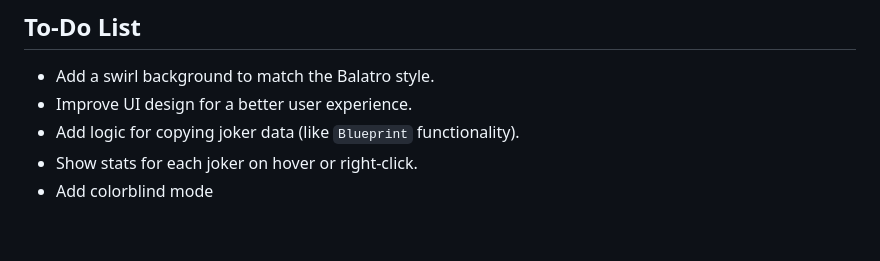
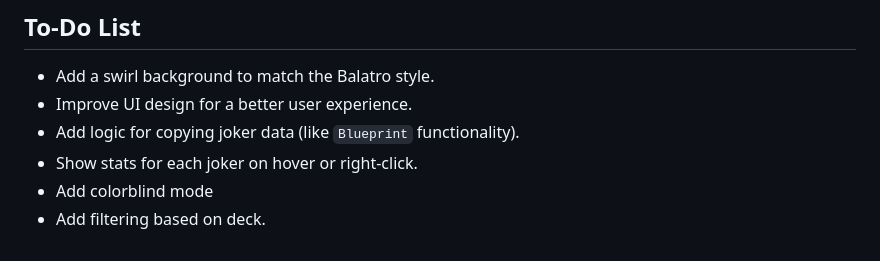
Before and after one commit to fr0derick/joker-syn, a Markdown page: README.md, the part around the change. Rendered like a GitHub page.

```diff
--- a/README.md
+++ b/README.md
@@ -100,3 +100,4 @@ I added this just so that people couldn't modify the database at will on the ver
 - Add logic for copying joker data (like `Blueprint` functionality).
 - Show stats for each joker on hover or right-click.
 - Add colorblind mode
+- Add filtering based on deck.
```
